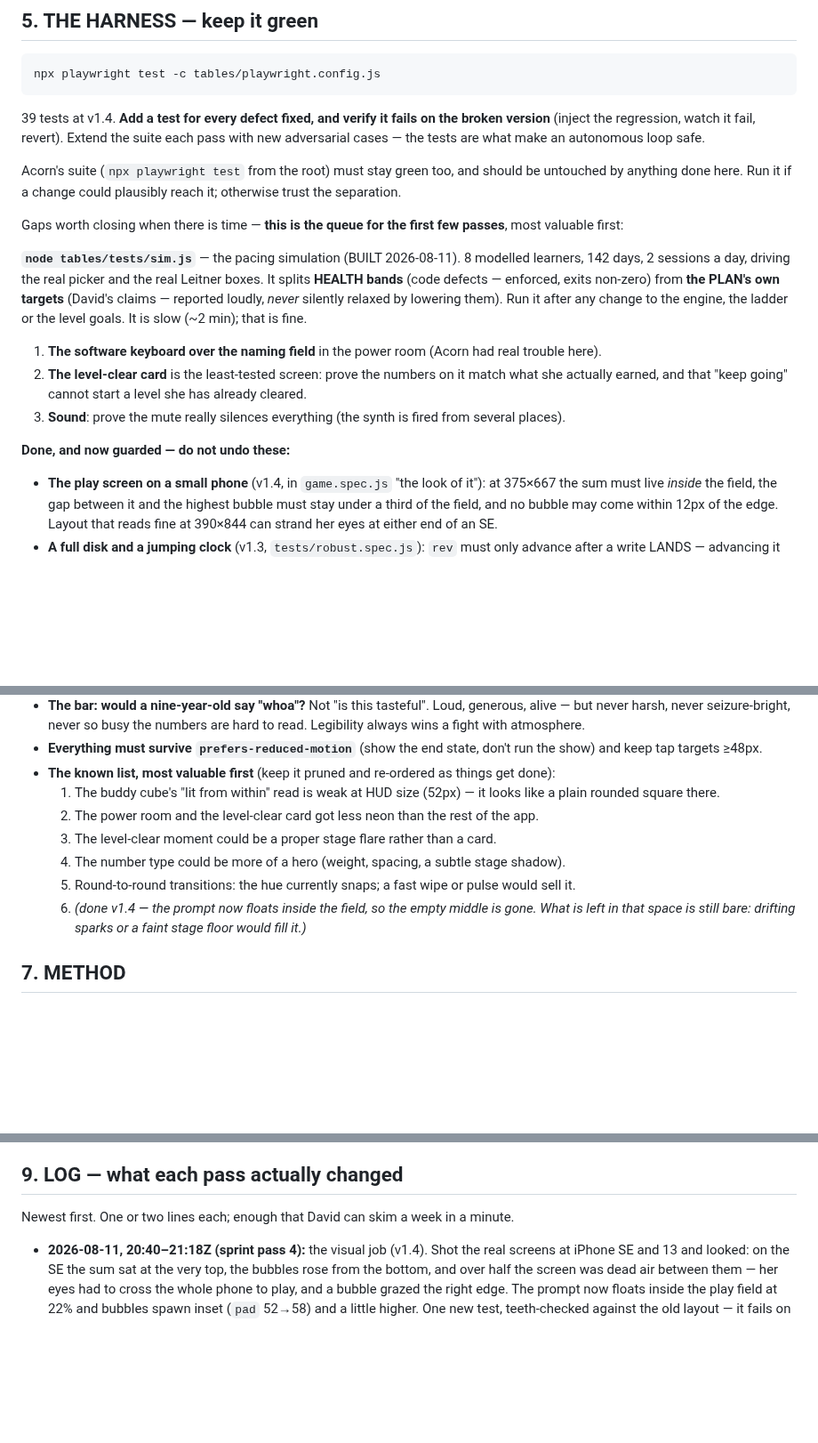
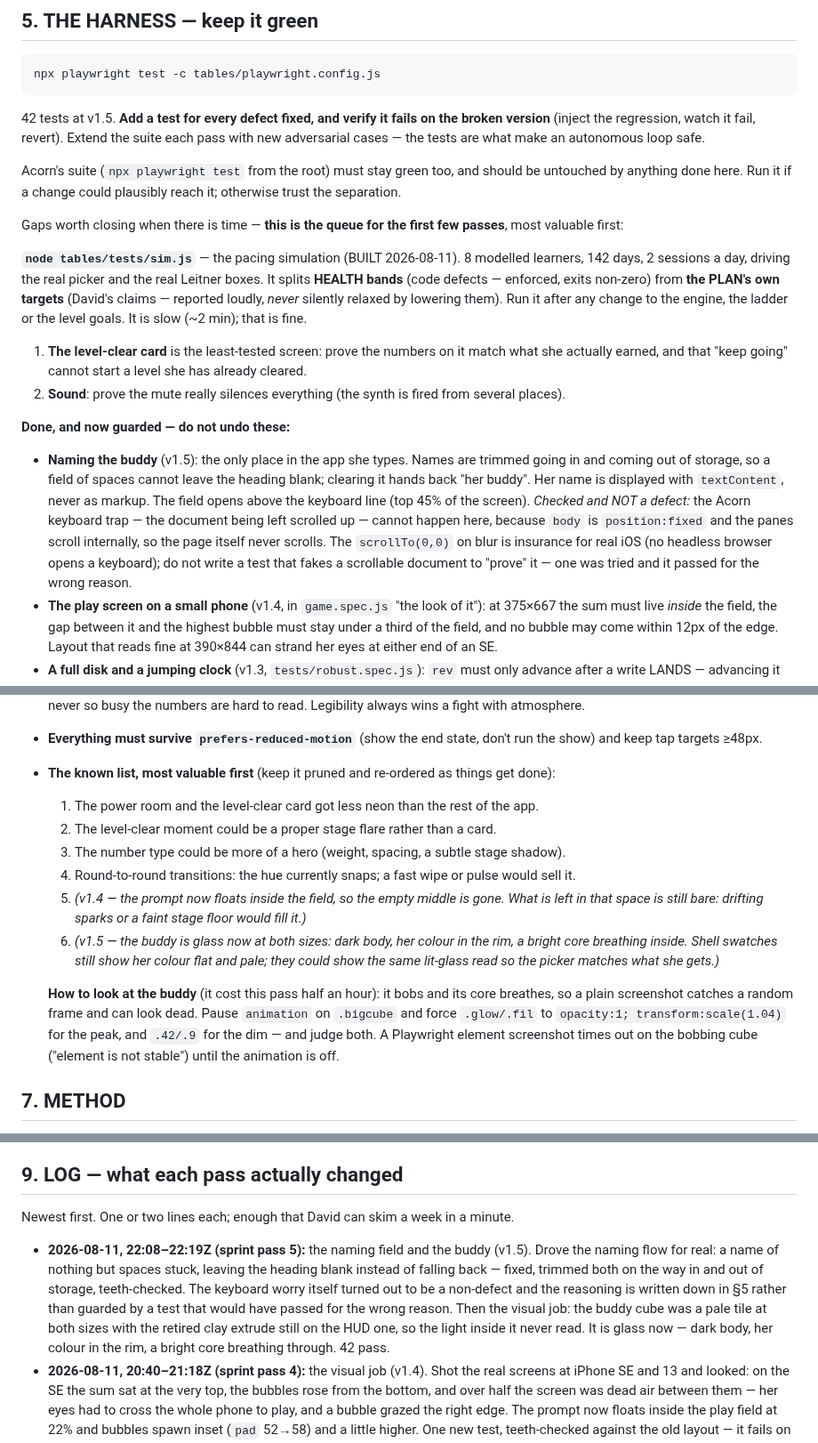
Before and after one commit to drplce/learn, a Markdown page: tables/ROUTINE.md, 3 parts joined by grey strips. Shown at 89% size. Drawn GitHub-style; blank space fills up the shorter version.

Commit message:
144 ROUTINE — log the naming + buddy pass; keyboard non-defect recorded; STATE 22:19Z
Co-Authored-By: Claude Opus 5 <noreply@anthropic.com>
Claude-Session: https://claude.ai/code/session_01K5WbW9F53vGMZhZuhpcLBT

````diff
--- a/tables/ROUTINE.md
+++ b/tables/ROUTINE.md
@@ -155,7 +155,7 @@ composites transparency to black). Storage key `144.v1`.
 npx playwright test -c tables/playwright.config.js
 ```
 
-39 tests at v1.4. **Add a test for every defect fixed, and verify it fails on the broken version**
+42 tests at v1.5. **Add a test for every defect fixed, and verify it fails on the broken version**
 (inject the regression, watch it fail, revert). Extend the suite each pass with new adversarial
 cases — the tests are what make an autonomous loop safe.
 
@@ -171,12 +171,19 @@ bands** (code defects — enforced, exits non-zero) from **the PLAN's own target
 reported loudly, *never* silently relaxed by lowering them). Run it after any change to the engine,
 the ladder or the level goals. It is slow (~2 min); that is fine.
 
-1. **The software keyboard over the naming field** in the power room (Acorn had real trouble here).
-2. **The level-clear card** is the least-tested screen: prove the numbers on it match what she
+1. **The level-clear card** is the least-tested screen: prove the numbers on it match what she
    actually earned, and that "keep going" cannot start a level she has already cleared.
-3. **Sound**: prove the mute really silences everything (the synth is fired from several places).
+2. **Sound**: prove the mute really silences everything (the synth is fired from several places).
 
 **Done, and now guarded — do not undo these:**
+- **Naming the buddy** (v1.5): the only place in the app she types. Names are trimmed going in and
+  coming out of storage, so a field of spaces cannot leave the heading blank; clearing it hands back
+  "her buddy". Her name is displayed with `textContent`, never as markup. The field opens above the
+  keyboard line (top 45% of the screen). *Checked and NOT a defect:* the Acorn keyboard trap — the
+  document being left scrolled up — cannot happen here, because `body` is `position:fixed` and the
+  panes scroll internally, so the page itself never scrolls. The `scrollTo(0,0)` on blur is
+  insurance for real iOS (no headless browser opens a keyboard); do not write a test that fakes a
+  scrollable document to "prove" it — one was tried and it passed for the wrong reason.
 - **The play screen on a small phone** (v1.4, in `game.spec.js` "the look of it"): at 375×667 the
   sum must live *inside* the field, the gap between it and the highest bubble must stay under a
   third of the field, and no bubble may come within 12px of the edge. Layout that reads fine at
@@ -221,14 +228,21 @@ leave 144 looking better than it found it. Rules of engagement:
 - **Everything must survive `prefers-reduced-motion`** (show the end state, don't run the show) and
   keep tap targets ≥48px.
 - **The known list, most valuable first** (keep it pruned and re-ordered as things get done):
-  1. The buddy cube's "lit from within" read is weak at HUD size (52px) — it looks like a plain
-     rounded square there.
-  2. The power room and the level-clear card got less neon than the rest of the app.
-  3. The level-clear moment could be a proper stage flare rather than a card.
-  4. The number type could be more of a hero (weight, spacing, a subtle stage shadow).
-  5. Round-to-round transitions: the hue currently snaps; a fast wipe or pulse would sell it.
-  6. *(done v1.4 — the prompt now floats inside the field, so the empty middle is gone. What is
-     left in that space is still bare: drifting sparks or a faint stage floor would fill it.)*
+  1. The power room and the level-clear card got less neon than the rest of the app.
+  2. The level-clear moment could be a proper stage flare rather than a card.
+  3. The number type could be more of a hero (weight, spacing, a subtle stage shadow).
+  4. Round-to-round transitions: the hue currently snaps; a fast wipe or pulse would sell it.
+  5. *(v1.4 — the prompt now floats inside the field, so the empty middle is gone. What is left in
+     that space is still bare: drifting sparks or a faint stage floor would fill it.)*
+  6. *(v1.5 — the buddy is glass now at both sizes: dark body, her colour in the rim, a bright core
+     breathing inside. Shell swatches still show her colour flat and pale; they could show the same
+     lit-glass read so the picker matches what she gets.)*
+
+  **How to look at the buddy** (it cost this pass half an hour): it bobs and its core breathes, so a
+  plain screenshot catches a random frame and can look dead. Pause `animation` on `.bigcube` and
+  force `.glow/.fil` to `opacity:1; transform:scale(1.04)` for the peak, and `.42/.9` for the dim —
+  and judge both. A Playwright element screenshot times out on the bobbing cube ("element is not
+  stable") until the animation is off.
 
 ## 7. METHOD
 
@@ -282,6 +296,14 @@ minutes, every time:
 
 Newest first. One or two lines each; enough that David can skim a week in a minute.
 
+- **2026-08-11, 22:08–22:19Z (sprint pass 5):** the naming field and the buddy (v1.5). Drove the
+  naming flow for real: a name of nothing but spaces stuck, leaving the heading blank instead of
+  falling back — fixed, trimmed both on the way in and out of storage, teeth-checked. The keyboard
+  worry itself turned out to be a non-defect and the reasoning is written down in §5 rather than
+  guarded by a test that would have passed for the wrong reason. Then the visual job: the buddy cube
+  was a pale tile at both sizes with the retired clay extrude still on the HUD one, so the light
+  inside it never read. It is glass now — dark body, her colour in the rim, a bright core breathing
+  through. 42 pass.
 - **2026-08-11, 20:40–21:18Z (sprint pass 4):** the visual job (v1.4). Shot the real screens at
   iPhone SE and 13 and looked: on the SE the sum sat at the very top, the bubbles rose from the
   bottom, and over half the screen was dead air between them — her eyes had to cross the whole
````
Also changed, not shown: other parts of tables/ROUTINE.md (+1 -1 lines).
